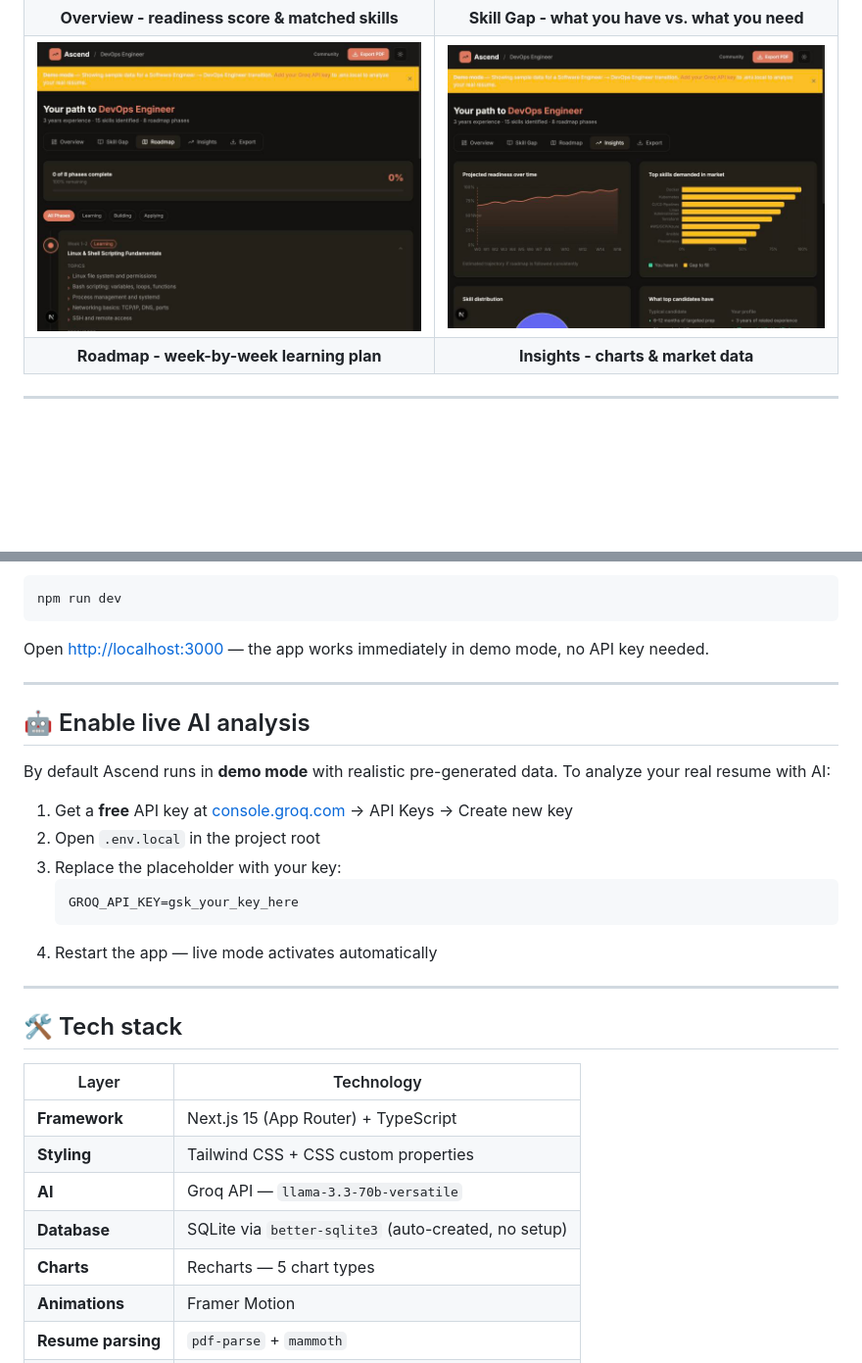
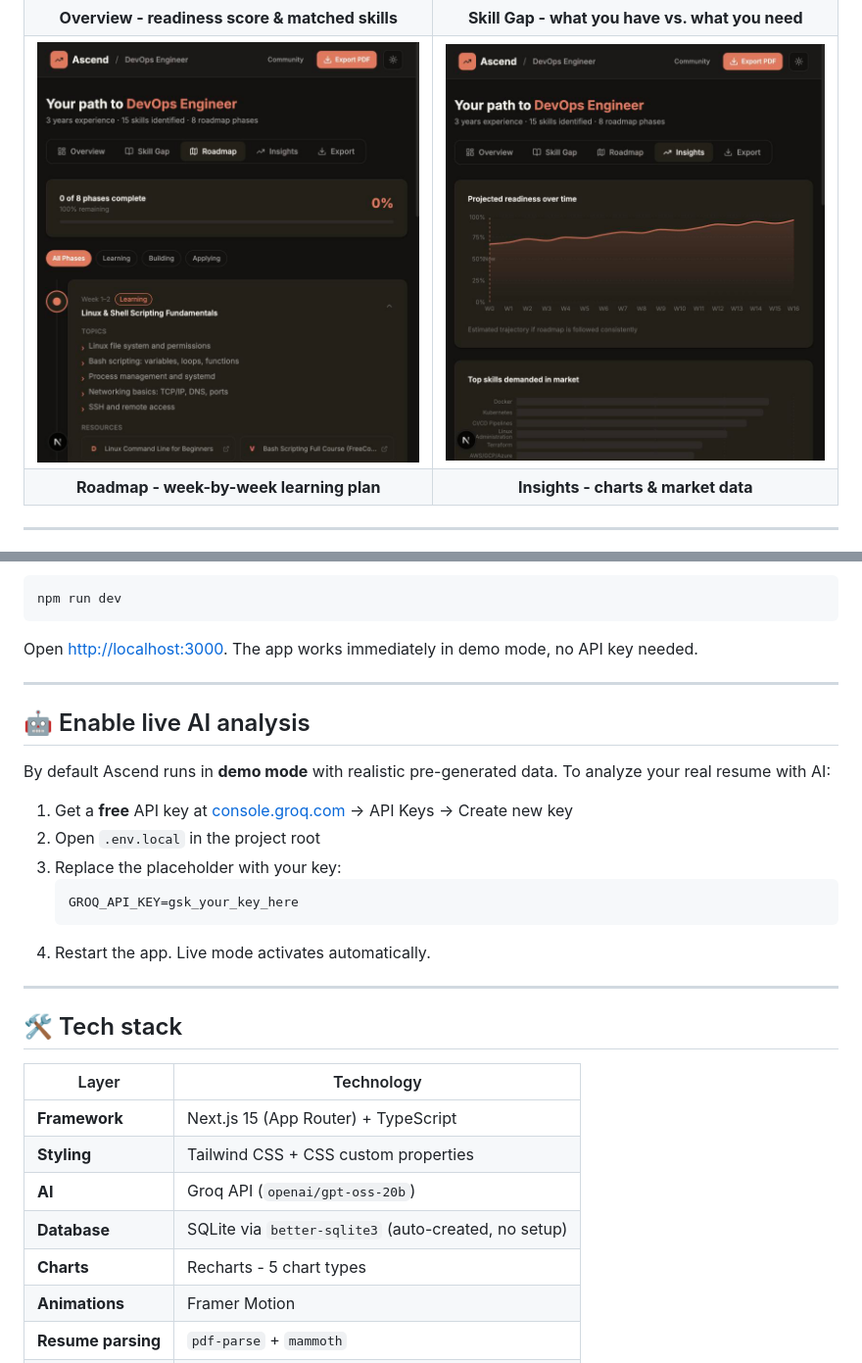
Before and after one commit to JayP0809/ascend, a Markdown page: README.md, 2 parts joined by grey strips. Shown at 98% size. Drawn GitHub-style; pictures changed too: screenshots/insights.png, screenshots/roadmap.png; blank space fills up the shorter version.

````diff
--- a/README.md
+++ b/README.md
@@ -80,7 +80,7 @@ Click **▶ Run Ascend** in the VS Code sidebar, or:
 npm run dev
 ```
 
-Open [http://localhost:3000](http://localhost:3000) — the app works immediately in demo mode, no API key needed.
+Open [http://localhost:3000](http://localhost:3000). The app works immediately in demo mode, no API key needed.
 
 ---
 
@@ -94,7 +94,7 @@ By default Ascend runs in **demo mode** with realistic pre-generated data. To an
    ```
    GROQ_API_KEY=gsk_your_key_here
    ```
-4. Restart the app — live mode activates automatically
+4. Restart the app. Live mode activates automatically.
 
 ---
 
@@ -104,9 +104,9 @@ By default Ascend runs in **demo mode** with realistic pre-generated data. To an
 |---|---|
 | **Framework** | Next.js 15 (App Router) + TypeScript |
 | **Styling** | Tailwind CSS + CSS custom properties |
-| **AI** | Groq API — `llama-3.3-70b-versatile` |
+| **AI** | Groq API (`openai/gpt-oss-20b`) |
 | **Database** | SQLite via `better-sqlite3` (auto-created, no setup) |
-| **Charts** | Recharts — 5 chart types |
+| **Charts** | Recharts - 5 chart types |
 | **Animations** | Framer Motion |
 | **Resume parsing** | `pdf-parse` + `mammoth` |
 | **PDF export** | `jsPDF` + `jspdf-autotable` |
````
Also changed, not shown: other parts of README.md (+20 -20 lines), screenshots/dashboard-overview.png, screenshots/landing.png, screenshots/skill-gap.png, 2 other files.
